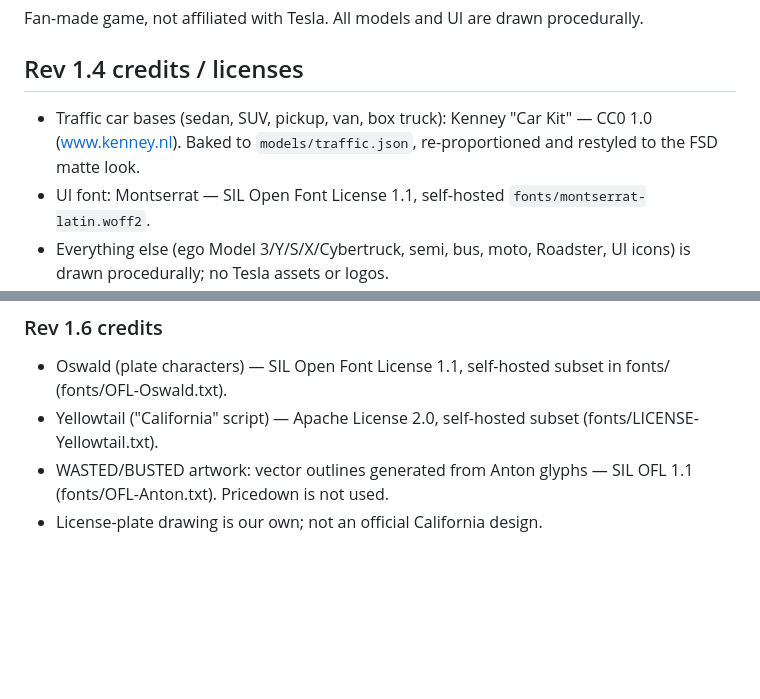
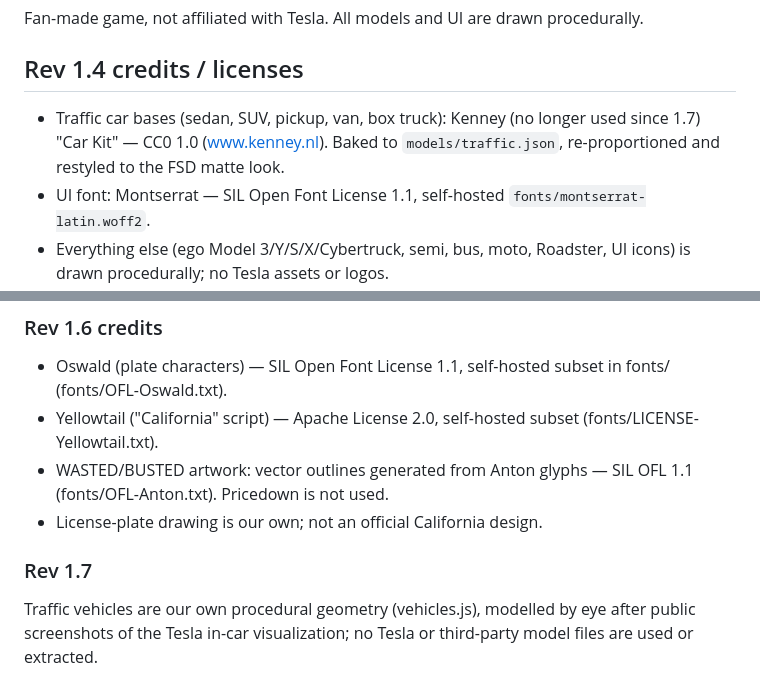
Before and after one commit to MikeyWetzel/burrito-games, a Markdown page: fsd/README.md, 2 parts joined by grey strips. Drawn GitHub-style; blank space fills up the shorter version.

```diff
--- a/fsd/README.md
+++ b/fsd/README.md
@@ -20,7 +20,7 @@ Debug URL flags: `?auto` (AI drives) and `?god` (no collisions). The small grey
 Fan-made game, not affiliated with Tesla. All models and UI are drawn procedurally.
 
 ## Rev 1.4 credits / licenses
-- Traffic car bases (sedan, SUV, pickup, van, box truck): Kenney "Car Kit" — CC0 1.0 (www.kenney.nl). Baked to `models/traffic.json`, re-proportioned and restyled to the FSD matte look.
+- Traffic car bases (sedan, SUV, pickup, van, box truck): Kenney (no longer used since 1.7) "Car Kit" — CC0 1.0 (www.kenney.nl). Baked to `models/traffic.json`, re-proportioned and restyled to the FSD matte look.
 - UI font: Montserrat — SIL Open Font License 1.1, self-hosted `fonts/montserrat-latin.woff2`.
 - Everything else (ego Model 3/Y/S/X/Cybertruck, semi, bus, moto, Roadster, UI icons) is drawn procedurally; no Tesla assets or logos.
 - Tuning: Settings › Tuning, or `?tune` for a live on-screen panel (speed exaggeration strength/curve, traffic spacing).
@@ -33,3 +33,6 @@ Roadster and Tunnels are unlockable from the Park screen. `Unlocks.request(id)`
 - Yellowtail ("California" script) — Apache License 2.0, self-hosted subset (fonts/LICENSE-Yellowtail.txt).
 - WASTED/BUSTED artwork: vector outlines generated from Anton glyphs — SIL OFL 1.1 (fonts/OFL-Anton.txt). Pricedown is not used.
 - License-plate drawing is our own; not an official California design.
+
+### Rev 1.7
+Traffic vehicles are our own procedural geometry (vehicles.js), modelled by eye after public screenshots of the Tesla in-car visualization; no Tesla or third-party model files are used or extracted.
```
Also changed, not shown: fsd/PROGRESS.md (+7 -1 lines).
